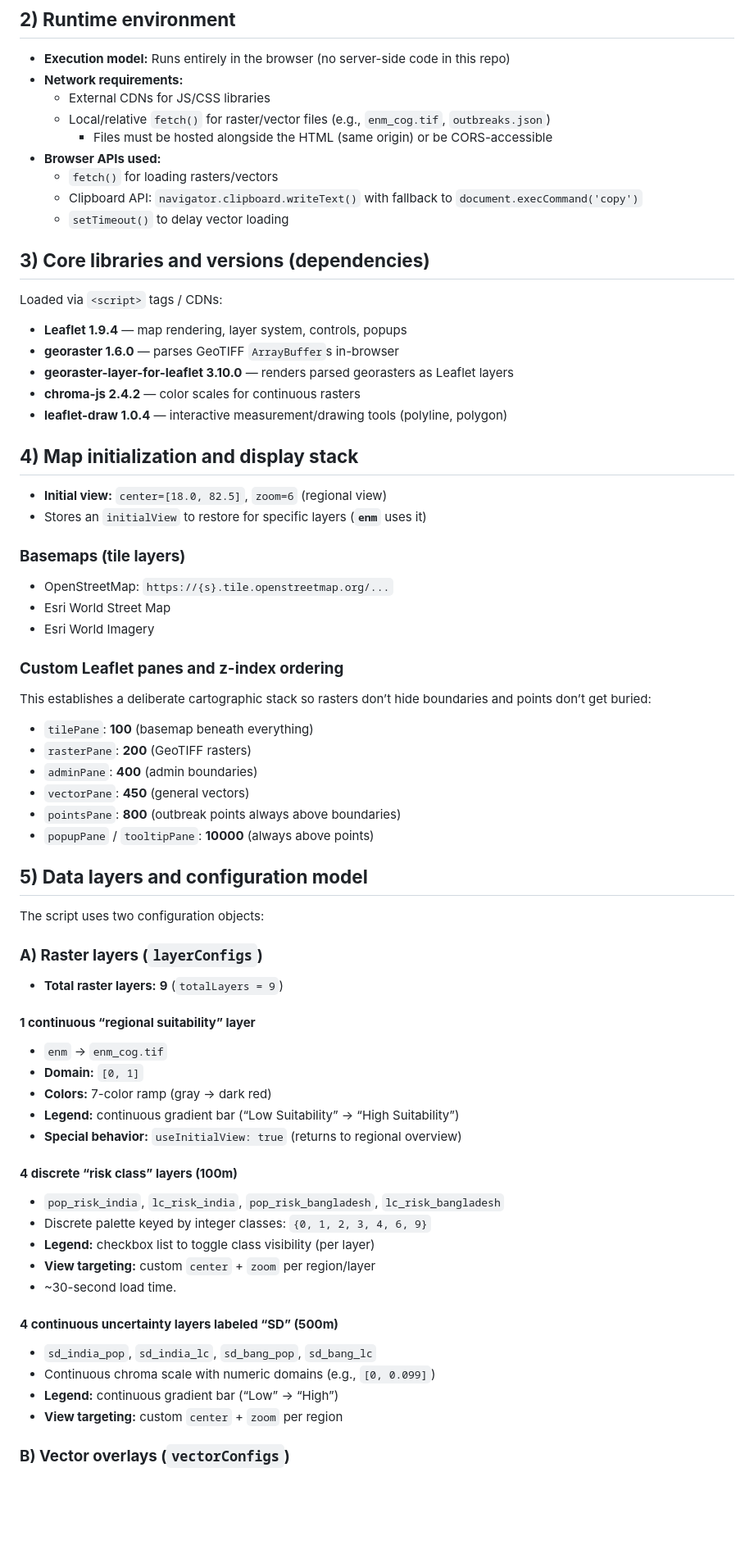
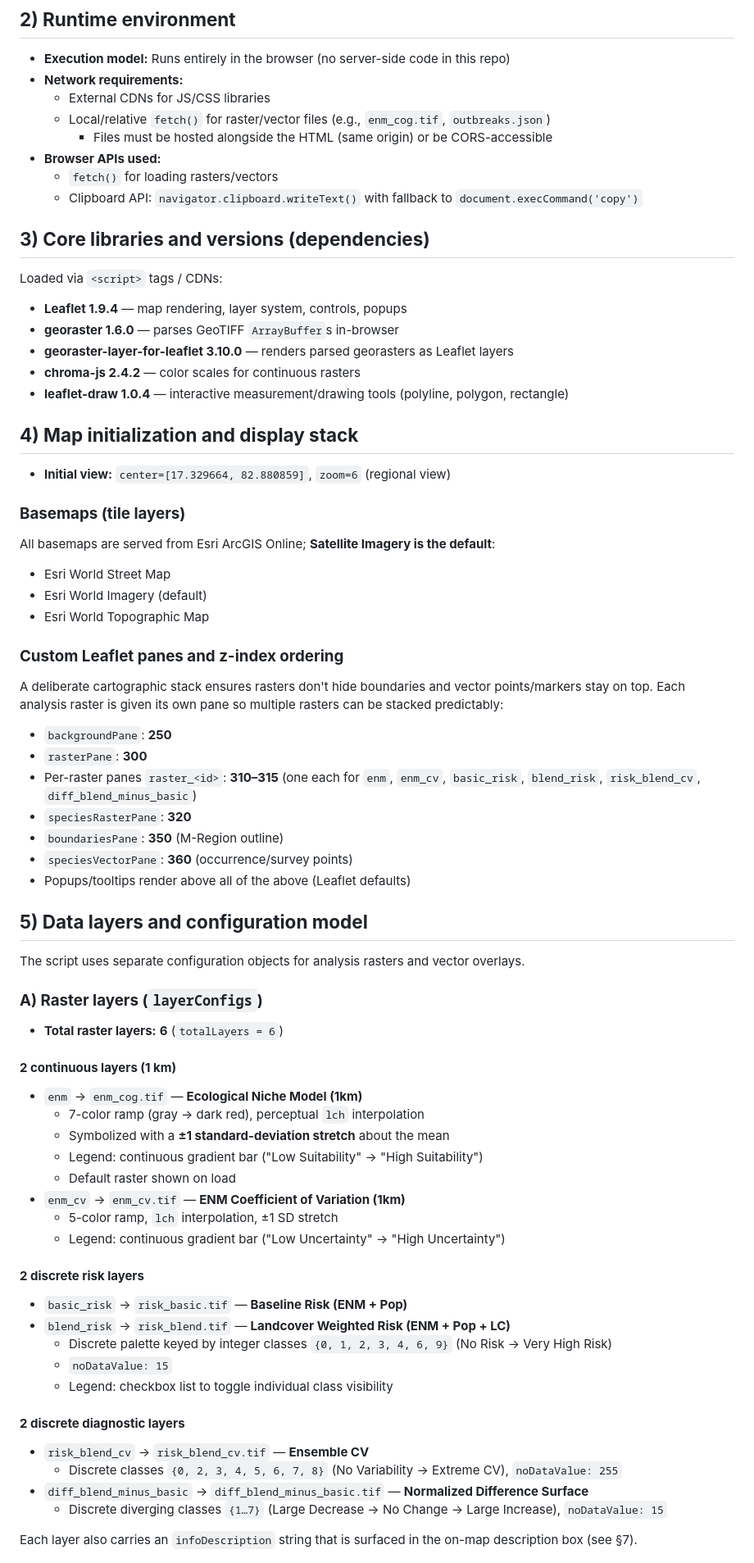
Before and after one commit to cchfvirus/Nipah-Virus-High-Resolution-Risk-Mapping, a Markdown page: README.md, the part around one of its changes. Shown at 82% size. Drawn GitHub-style; blank space fills up the shorter version.

```diff
--- a/README.md
+++ b/README.md
@@ -32,7 +32,6 @@ A single-page, client-side web GIS viewer for interactive Nipah virus risk mappi
 - **Browser APIs used:**
   - `fetch()` for loading rasters/vectors
   - Clipboard API: `navigator.clipboard.writeText()` with fallback to `document.execCommand('copy')`
-  - `setTimeout()` to delay vector loading
 
 ## **3) Core libraries and versions (dependencies)**
 
@@ -42,54 +41,58 @@ Loaded via `<script>` tags / CDNs:
 - **georaster 1.6.0** — parses GeoTIFF `ArrayBuffer`s in-browser
 - **georaster-layer-for-leaflet 3.10.0** — renders parsed georasters as Leaflet layers
 - **chroma-js 2.4.2** — color scales for continuous rasters
-- **leaflet-draw 1.0.4** — interactive measurement/drawing tools (polyline, polygon)
+- **leaflet-draw 1.0.4** — interactive measurement/drawing tools (polyline, polygon, rectangle)
 
 ## **4) Map initialization and display stack**
 
-- **Initial view:** `center=[18.0, 82.5]`, `zoom=6` (regional view)
-- Stores an `initialView` to restore for specific layers (**`enm`** uses it)
+- **Initial view:** `center=[17.329664, 82.880859]`, `zoom=6` (regional view)
 
 ### **Basemaps (tile layers)**
-- OpenStreetMap: `https://{s}.tile.openstreetmap.org/...`
+All basemaps are served from Esri ArcGIS Online; **Satellite Imagery is the default**:
 - Esri World Street Map
-- Esri World Imagery
+- Esri World Imagery (default)
+- Esri World Topographic Map
 
 ### **Custom Leaflet panes and z-index ordering**
-This establishes a deliberate cartographic stack so rasters don’t hide boundaries and points don’t get buried:
+A deliberate cartographic stack ensures rasters don't hide boundaries and vector points/markers stay on top. Each analysis raster is given its own pane so multiple rasters can be stacked predictably:
 
-- `tilePane`: **100** (basemap beneath everything)
-- `rasterPane`: **200** (GeoTIFF rasters)
-- `adminPane`: **400** (admin boundaries)
-- `vectorPane`: **450** (general vectors)
-- `pointsPane`: **800** (outbreak points always above boundaries)
-- `popupPane` / `tooltipPane`: **10000** (always above points)
+- `backgroundPane`: **250**
+- `rasterPane`: **300**
+- Per-raster panes `raster_<id>`: **310–315** (one each for `enm`, `enm_cv`, `basic_risk`, `blend_risk`, `risk_blend_cv`, `diff_blend_minus_basic`)
+- `speciesRasterPane`: **320**
+- `boundariesPane`: **350** (M-Region outline)
+- `speciesVectorPane`: **360** (occurrence/survey points)
+- Popups/tooltips render above all of the above (Leaflet defaults)
 
 ## **5) Data layers and configuration model**
 
-The script uses two configuration objects:
+The script uses separate configuration objects for analysis rasters and vector overlays.
 
 ### **A) Raster layers (`layerConfigs`)**
-- **Total raster layers:** **9** (`totalLayers = 9`)
+- **Total raster layers:** **6** (`totalLayers = 6`)
 
-#### **1 continuous “regional suitability” layer**
-- `enm` → `enm_cog.tif`
-- **Domain:** `[0, 1]`
-- **Colors:** 7-color ramp (gray → dark red)
-- **Legend:** continuous gradient bar (“Low Suitability” → “High Suitability”)
-- **Special behavior:** `useInitialView: true` (returns to regional overview)
+#### **2 continuous layers (1 km)**
+- `enm` → `enm_cog.tif` — **Ecological Niche Model (1km)**
+  - 7-color ramp (gray → dark red), perceptual `lch` interpolation
+  - Symbolized with a **±1 standard-deviation stretch** about the mean
+  - Legend: continuous gradient bar ("Low Suitability" → "High Suitability")
+  - Default raster shown on load
+- `enm_cv` → `enm_cv.tif` — **ENM Coefficient of Variation (1km)**
+  - 5-color ramp, `lch` interpolation, ±1 SD stretch
+  - Legend: continuous gradient bar ("Low Uncertainty" → "High Uncertainty")
 
-#### **4 discrete “risk class” layers (100m)**
-- `pop_risk_india`, `lc_risk_india`, `pop_risk_bangladesh`, `lc_risk_bangladesh`
-- Discrete palette keyed by integer classes: `{0, 1, 2, 3, 4, 6, 9}`
-- **Legend:** checkbox list to toggle class visibility (per layer)
-- **View targeting:** custom `center` + `zoom` per region/layer
-- ~30-second load time.
+#### **2 discrete risk layers**
+- `basic_risk` → `risk_basic.tif` — **Baseline Risk (ENM + Pop)**
+- `blend_risk` → `risk_blend.tif` — **Landcover Weighted Risk (ENM + Pop + LC)**
+  - Discrete palette keyed by integer classes `{0, 1, 2, 3, 4, 6, 9}` (No Risk → Very High Risk)
+  - `noDataValue: 15`
+  - Legend: checkbox list to toggle individual class visibility
 
-#### **4 continuous uncertainty layers labeled “SD” (500m)**
-- `sd_india_pop`, `sd_india_lc`, `sd_bang_pop`, `sd_bang_lc`
-- Continuous chroma scale with numeric domains (e.g., `[0, 0.099]`)
-- **Legend:** continuous gradient bar (“Low” → “High”)
-- **View targeting:** custom `center` + `zoom` per region
+#### **2 discrete diagnostic layers**
+- `risk_blend_cv` → `risk_blend_cv.tif` — **Ensemble CV**
+  - Discrete classes `{0, 2, 3, 4, 5, 6, 7, 8}` (No Variability → Extreme CV), `noDataValue: 255`
+- `diff_blend_minus_basic` → `diff_blend_minus_basic.tif` — **Normalized Difference Surface**
+  - Discrete diverging classes `{1…7}` (Large Decrease → No Change → Large Increase), `noDataValue: 15`
 
-### **B) Vector overlays (`vectorConfigs`)**
+Each layer also carries an `infoDescription` string that is surfaced in the on-map description box (see §7).
 
```
Also changed, not shown: other parts of README.md (+67 -65 lines).
